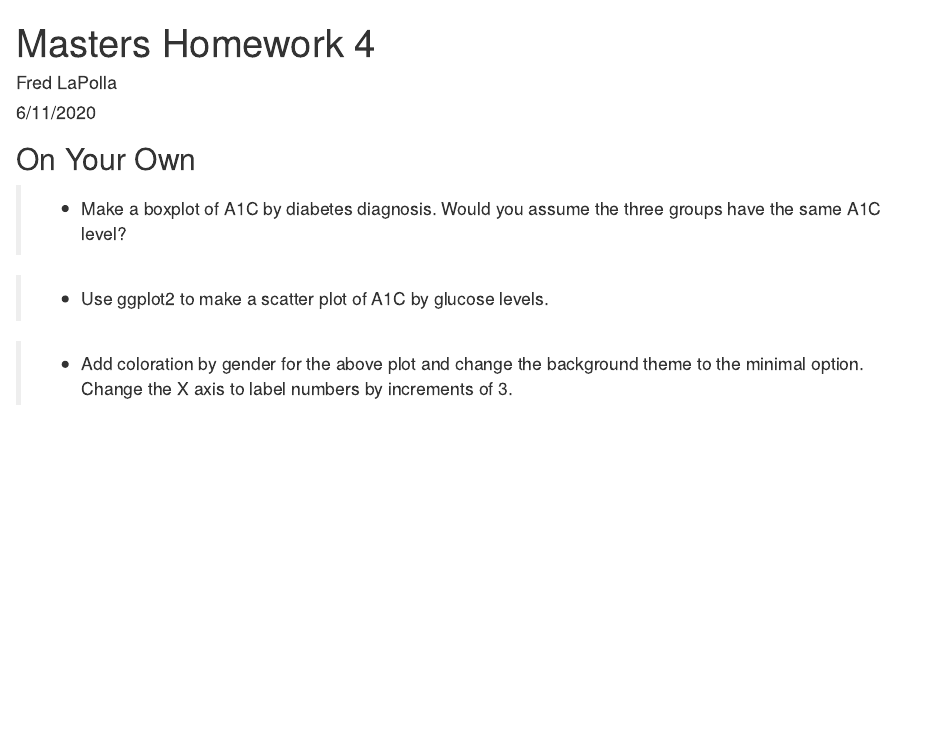
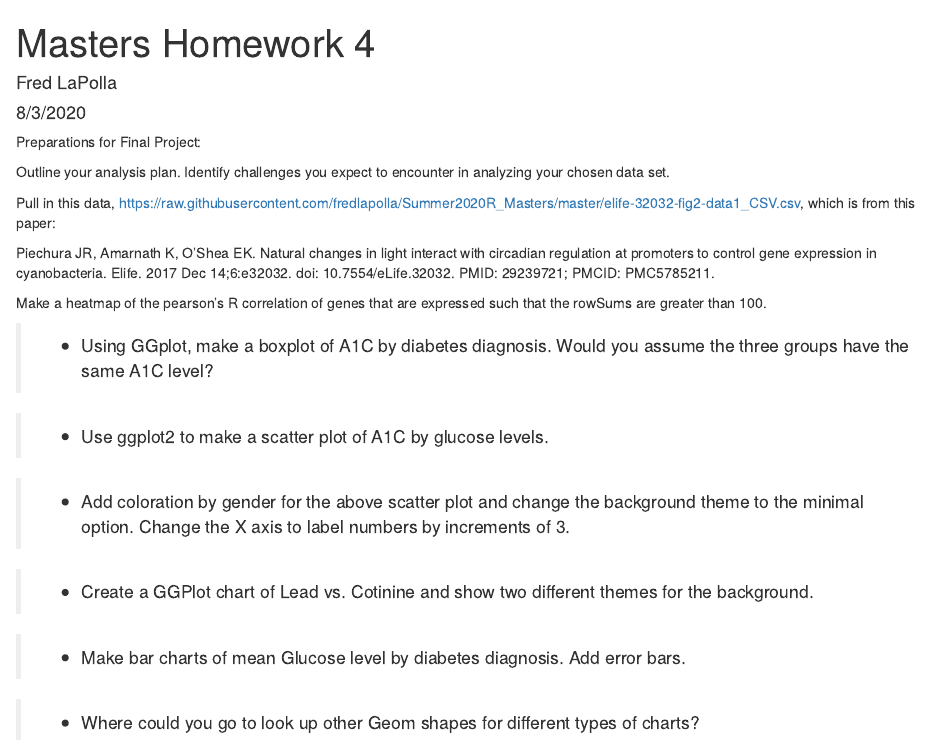
Before and after one commit to fredlapolla/Summer2020R_Masters, an R Markdown document (MastersHomework4.Rmd): the page in a window 1100 px wide, from its top. Rendered offline with R 4.5, knitr and Pandoc, with nearby package versions.

Commit message:
Add files via upload

````diff
--- a/MastersHomework4.Rmd
+++ b/MastersHomework4.Rmd
@@ -1,7 +1,7 @@
 ---
 title: "Masters Homework 4"
 author: "Fred LaPolla"
-date: "6/11/2020"
+date: "8/3/2020"
 output: html_document
 ---
 
@@ -9,11 +9,29 @@ output: html_document
 knitr::opts_chunk$set(echo = TRUE)
 ```
 
-## On Your Own
+Preparations for Final Project:
+
+Outline your analysis plan. Identify challenges you expect to encounter in analyzing your chosen data set.
 
 
 
->- Make a boxplot of A1C by diabetes diagnosis. Would you assume the three groups have the same A1C level?
+
+Pull in this data, https://raw.githubusercontent.com/fredlapolla/Summer2020R_Masters/master/elife-32032-fig2-data1_CSV.csv, which is from this paper:
+
+Piechura JR, Amarnath K, O'Shea EK. Natural changes in light interact with circadian regulation at promoters to control gene expression in cyanobacteria. Elife. 2017 Dec 14;6:e32032. doi: 10.7554/eLife.32032. PMID: 29239721; PMCID: PMC5785211.
+
+Make a heatmap of the pearson's R correlation of genes that are expressed such that the rowSums are greater than 100.
+
+```{r}
+
+```
+
+
+
+
+
+
+>- Using GGplot, make a boxplot of A1C by diabetes diagnosis. Would you assume the three groups have the same A1C level?
 
 ```{r}
 
@@ -27,8 +45,23 @@ knitr::opts_chunk$set(echo = TRUE)
 ```
 
 
->- Add coloration by gender for the above plot and change the background theme to the minimal option. Change the X axis to label numbers by increments of 3.
+>- Add coloration by gender for the above scatter plot and change the background theme to the minimal option. Change the X axis to label numbers by increments of 3.
 
 ```{r}
 
 ```
+
+>- Create a GGPlot chart of Lead vs. Cotinine and show two different themes for the background.
+
+```{r}
+
+```
+
+>- Make bar charts of mean Glucose level by diabetes diagnosis. Add error bars.
+
+```{r}
+
+```
+
+
+>- Where could you go to look up other Geom shapes for different types of charts?
````
